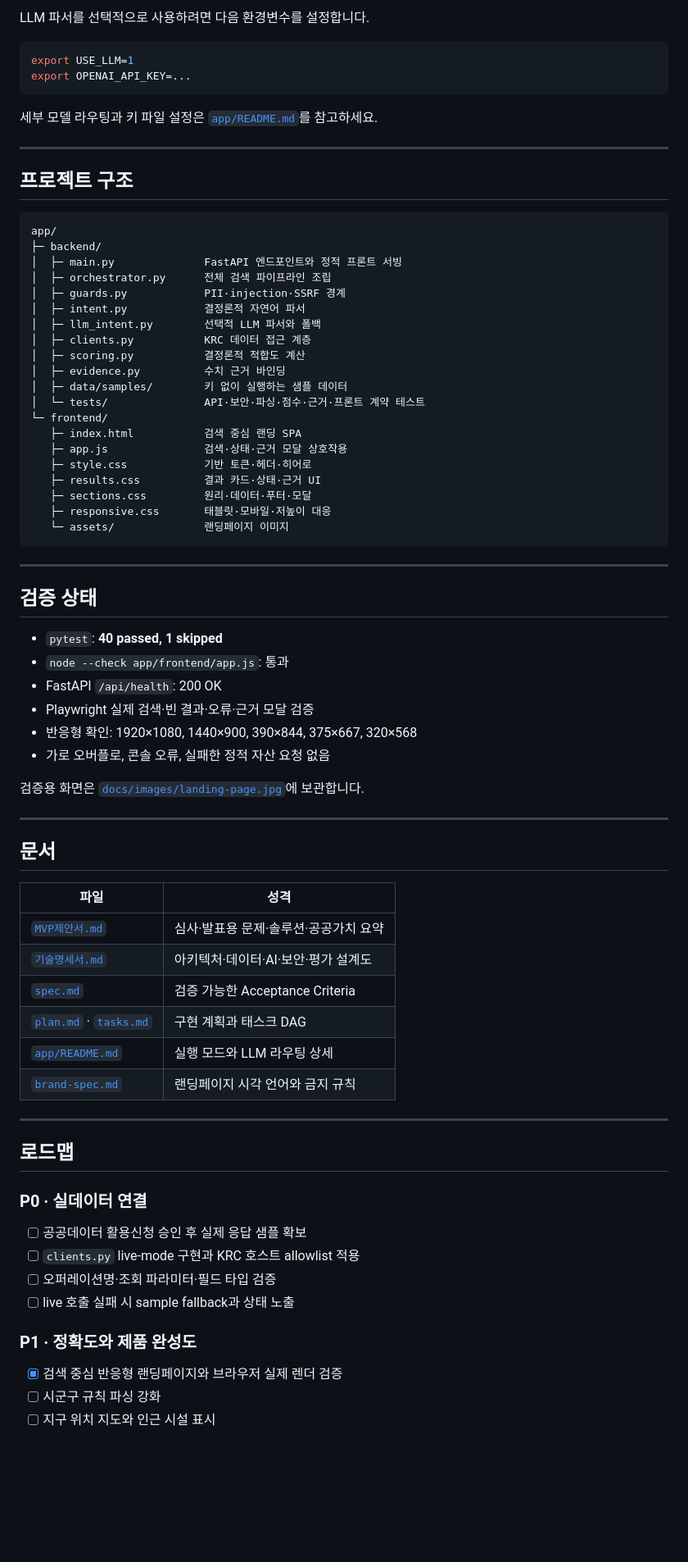
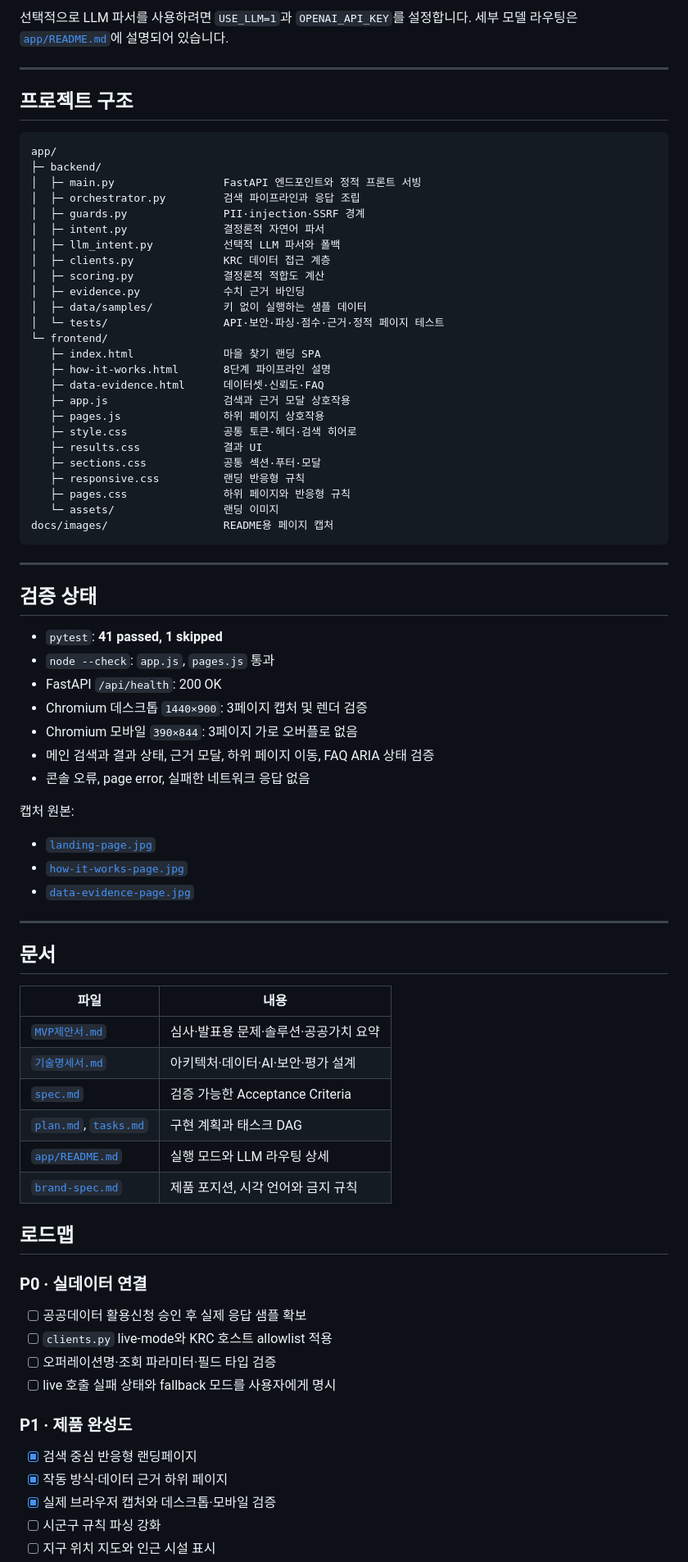
Before and after one commit to Aithor-organization/krc-jeonwonmaeul-finder, a Markdown page: README.md, the part around one of its changes. Shown at 82% size. Rendered like a GitHub page; blank space fills up the shorter version.

````diff
--- a/README.md
+++ b/README.md
@@ -201,13 +259,6 @@ curl -X POST http://127.0.0.1:8000/api/search \
 ```
 
-LLM 파서를 선택적으로 사용하려면 다음 환경변수를 설정합니다.
-
-```bash
-export USE_LLM=1
-export OPENAI_API_KEY=...
-```
-
-세부 모델 라우팅과 키 파일 설정은 [`app/README.md`](app/README.md)를 참고하세요.
+선택적으로 LLM 파서를 사용하려면 `USE_LLM=1`과 `OPENAI_API_KEY`를 설정합니다. 세부 모델 라우팅은 [`app/README.md`](app/README.md)에 설명되어 있습니다.
 
 ---
 
@@ -216,65 +267,75 @@ export OPENAI_API_KEY=...
 ```text
 app/
 ├─ backend/
-│  ├─ main.py              FastAPI 엔드포인트와 정적 프론트 서빙
-│  ├─ orchestrator.py      전체 검색 파이프라인 조립
-│  ├─ guards.py            PII·injection·SSRF 경계
-│  ├─ intent.py            결정론적 자연어 파서
-│  ├─ llm_intent.py        선택적 LLM 파서와 폴백
-│  ├─ clients.py           KRC 데이터 접근 계층
-│  ├─ scoring.py           결정론적 적합도 계산
-│  ├─ evidence.py          수치 근거 바인딩
-│  ├─ data/samples/        키 없이 실행하는 샘플 데이터
-│  └─ tests/               API·보안·파싱·점수·근거·프론트 계약 테스트
+│  ├─ main.py                 FastAPI 엔드포인트와 정적 프론트 서빙
+│  ├─ orchestrator.py         검색 파이프라인과 응답 조립
+│  ├─ guards.py               PII·injection·SSRF 경계
+│  ├─ intent.py               결정론적 자연어 파서
+│  ├─ llm_intent.py           선택적 LLM 파서와 폴백
+│  ├─ clients.py              KRC 데이터 접근 계층
+│  ├─ scoring.py              결정론적 적합도 계산
+│  ├─ evidence.py             수치 근거 바인딩
+│  ├─ data/samples/           키 없이 실행하는 샘플 데이터
+│  └─ tests/                  API·보안·파싱·점수·근거·정적 페이지 테스트
 └─ frontend/
-   ├─ index.html           검색 중심 랜딩 SPA
-   ├─ app.js               검색·상태·근거 모달 상호작용
-   ├─ style.css            기반 토큰·헤더·히어로
-   ├─ results.css          결과 카드·상태·근거 UI
-   ├─ sections.css         원리·데이터·푸터·모달
-   ├─ responsive.css       태블릿·모바일·저높이 대응
-   └─ assets/              랜딩페이지 이미지
+   ├─ index.html              마을 찾기 랜딩 SPA
+   ├─ how-it-works.html       8단계 파이프라인 설명
+   ├─ data-evidence.html      데이터셋·신뢰도·FAQ
+   ├─ app.js                  검색과 근거 모달 상호작용
+   ├─ pages.js                하위 페이지 상호작용
+   ├─ style.css               공통 토큰·헤더·검색 히어로
+   ├─ results.css             결과 UI
+   ├─ sections.css            공통 섹션·푸터·모달
+   ├─ responsive.css          랜딩 반응형 규칙
+   ├─ pages.css               하위 페이지와 반응형 규칙
+   └─ assets/                 랜딩 이미지
+docs/images/                  README용 페이지 캡처
 ```
 
 ---
 
 ## 검증 상태
 
-- `pytest`: **40 passed, 1 skipped**
-- `node --check app/frontend/app.js`: 통과
+- `pytest`: **41 passed, 1 skipped**
+- `node --check`: `app.js`, `pages.js` 통과
 - FastAPI `/api/health`: 200 OK
-- Playwright 실제 검색·빈 결과·오류·근거 모달 검증
-- 반응형 확인: 1920×1080, 1440×900, 390×844, 375×667, 320×568
-- 가로 오버플로, 콘솔 오류, 실패한 정적 자산 요청 없음
+- Chromium 데스크톱 `1440×900`: 3페이지 캡처 및 렌더 검증
+- Chromium 모바일 `390×844`: 3페이지 가로 오버플로 없음
+- 메인 검색과 결과 상태, 근거 모달, 하위 페이지 이동, FAQ ARIA 상태 검증
+- 콘솔 오류, page error, 실패한 네트워크 응답 없음
 
-검증용 화면은 [`docs/images/landing-page.jpg`](docs/images/landing-page.jpg)에 보관합니다.
+캡처 원본:
+
+- [`landing-page.jpg`](docs/images/landing-page.jpg)
+- [`how-it-works-page.jpg`](docs/images/how-it-works-page.jpg)
+- [`data-evidence-page.jpg`](docs/images/data-evidence-page.jpg)
 
 ---
 
 ## 문서
 
-| 파일 | 성격 |
+| 파일 | 내용 |
 |---|---|
 | [`MVP제안서.md`](MVP제안서.md) | 심사·발표용 문제·솔루션·공공가치 요약 |
-| [`기술명세서.md`](기술명세서.md) | 아키텍처·데이터·AI·보안·평가 설계도 |
+| [`기술명세서.md`](기술명세서.md) | 아키텍처·데이터·AI·보안·평가 설계 |
 | [`spec.md`](spec.md) | 검증 가능한 Acceptance Criteria |
-| [`plan.md`](plan.md) · [`tasks.md`](tasks.md) | 구현 계획과 태스크 DAG |
+| [`plan.md`](plan.md), [`tasks.md`](tasks.md) | 구현 계획과 태스크 DAG |
 | [`app/README.md`](app/README.md) | 실행 모드와 LLM 라우팅 상세 |
-| [`brand-spec.md`](brand-spec.md) | 랜딩페이지 시각 언어와 금지 규칙 |
-
----
+| [`brand-spec.md`](brand-spec.md) | 제품 포지션, 시각 언어와 금지 규칙 |
 
 ## 로드맵
 
 ### P0 · 실데이터 연결
 
 - [ ] 공공데이터 활용신청 승인 후 실제 응답 샘플 확보
-- [ ] `clients.py` live-mode 구현과 KRC 호스트 allowlist 적용
+- [ ] `clients.py` live-mode와 KRC 호스트 allowlist 적용
 - [ ] 오퍼레이션명·조회 파라미터·필드 타입 검증
-- [ ] live 호출 실패 시 sample fallback과 상태 노출
+- [ ] live 호출 실패 상태와 fallback 모드를 사용자에게 명시
 
-### P1 · 정확도와 제품 완성도
+### P1 · 제품 완성도
 
-- [x] 검색 중심 반응형 랜딩페이지와 브라우저 실제 렌더 검증
+- [x] 검색 중심 반응형 랜딩페이지
+- [x] 작동 방식·데이터 근거 하위 페이지
+- [x] 실제 브라우저 캡처와 데스크톱·모바일 검증
 - [ ] 시군구 규칙 파싱 강화
 - [ ] 지구 위치 지도와 인근 시설 표시
````
Also changed, not shown: other parts of README.md (+169 -130 lines), docs/images/data-evidence-page.jpg (added), docs/images/how-it-works-page.jpg (added), docs/images/landing-page.jpg, 8 other files.
